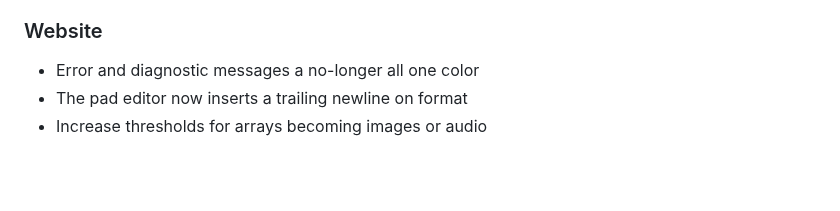
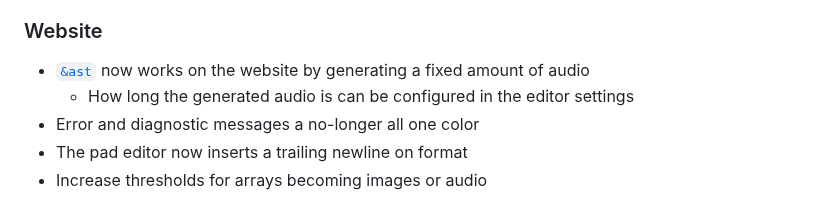
Before and after one commit to uiua-lang/uiua, a Markdown page: changelog.md, the part around the change. Drawn GitHub-style; blank space fills up the shorter version.

Commit message:
add &ast on site to changelog

```diff
--- a/changelog.md
+++ b/changelog.md
@@ -12,6 +12,8 @@ If you are reading this on the website, then these changes are live here.
 - Fix a bunch of bugs and crashes
 - Add REPL
 ### Website
+- [`&ast`](https://uiua.org/docs/&ast) now works on the website by generating a fixed amount of audio
+  - How long the generated audio is can be configured in the editor settings
 - Error and diagnostic messages a no-longer all one color
 - The pad editor now inserts a trailing newline on format
 - Increase thresholds for arrays becoming images or audio
```
